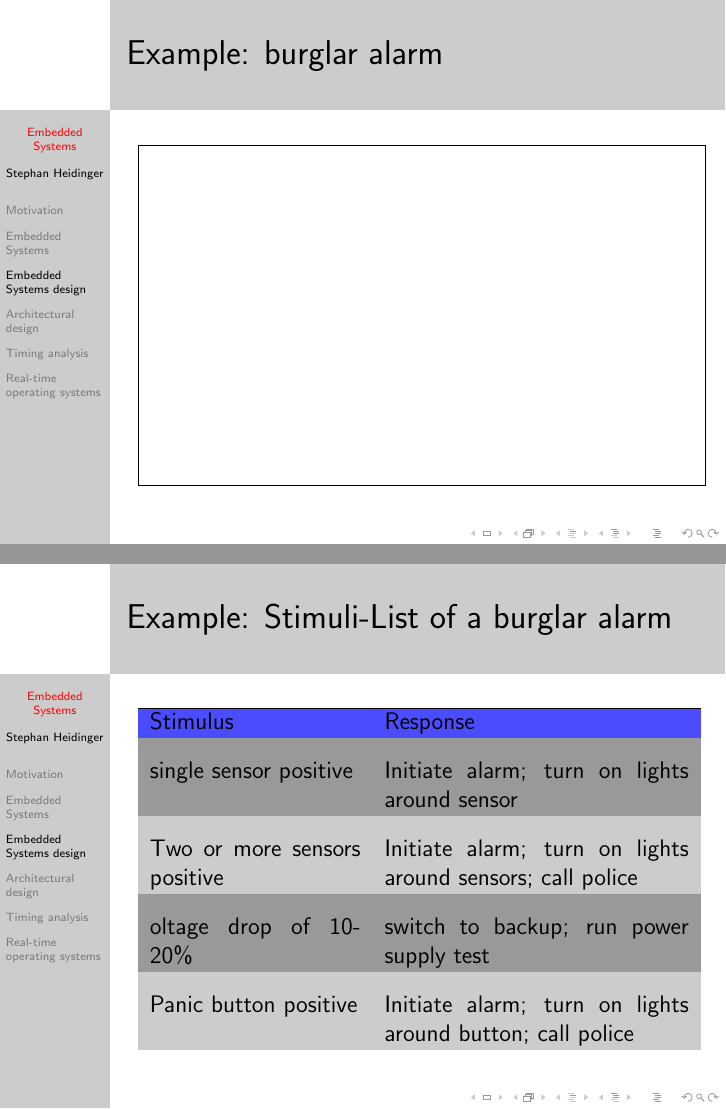
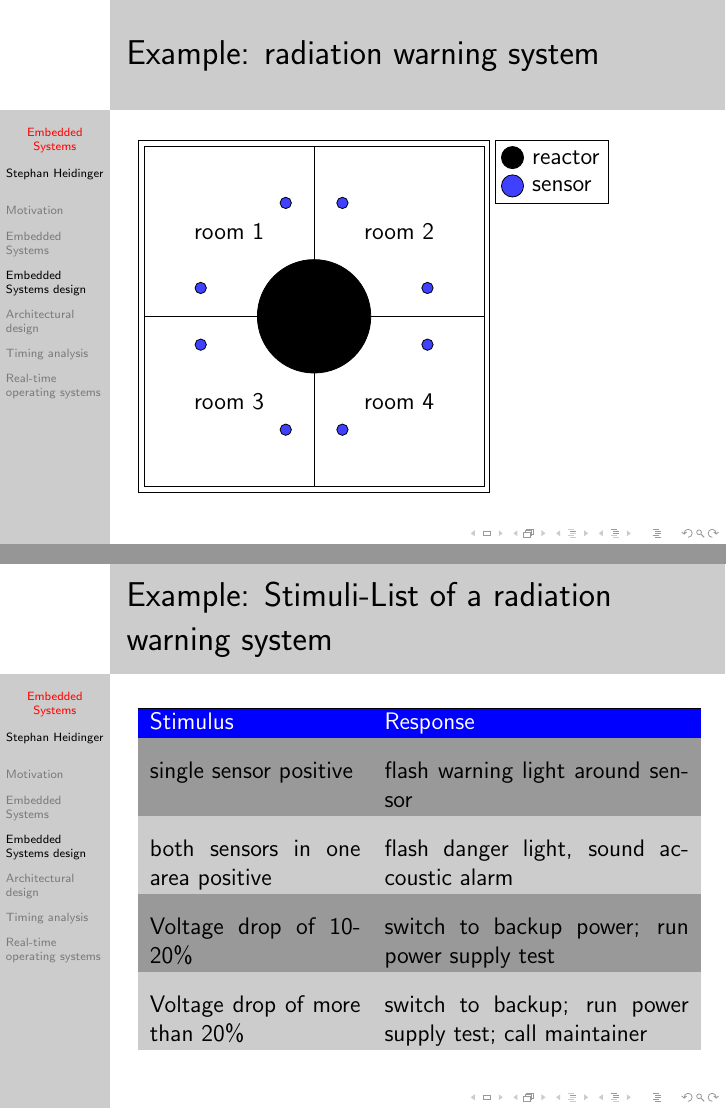
Before and after one commit to 85pando/SEng-Seminar, LaTeX slides (Praesentation/Heidinger-SEng.tex, which reads Praesentation/rad-warner.tex): pages 43 and 53 of 54 before the commit and pages 46 and 56 of 57 after it, joined at a grey line. Compiled offline with pdfLaTeX.

Commit message:
grafik fertig

```diff
--- a/Praesentation/Heidinger-SEng.tex
+++ b/Praesentation/Heidinger-SEng.tex
@@ -1,6 +1,7 @@
 \documentclass[ngerman={babel}, utf8, bigger, xcolor={table,dvipsnames}, ompress, hyperref={bookmarks,colorlinks}]{beamer}
 
 \usepackage{tikz}
+\usetikzlibrary{positioning}
 
 \title[Embedded Systems]{Software Engineering in Embedded Systems}
 \author{Stephan Heidinger}
@@ -151,21 +155,19 @@
 	\end{itemize}
 \end{frame}
 
-\begin{frame}{Example: burglar alarm}
-	\centering{\begin{tikzpicture}
-		\draw (0,0) rectangle (10,6);
-	\end{tikzpicture}}
+\begin{frame}{Example: radiation warning system}
+	\input{rad-warner.tex}
 \end{frame}
 
-\begin{frame}{Example: Stimuli-List of a burglar alarm}
-	\rowcolors{1}{black!20}{black!40}
+\begin{frame}{Example: Stimuli-List of a radiation warning system}
+%	\rowcolors{1}{black!20}{black!40}
 	\begin{tabular}{p{9em}p{13em}}
-		\rowcolor{blue!70}\hline Stimulus & Response \\ \pause
-		single sensor positive & \pause Initiate alarm; turn on lights around sensor \\ \pause
-		Two or more sensors positive & \pause Initiate alarm; turn on lights around sensors; call police \\ \pause
-		oltage drop of 10-20\% & \pause switch to backup; run power supply test \\ \pause
-%		Voltage drop of more than 20\% & \pause switch to backup; run power supply test; call police \\ \pause
-		Panic button positive & \pause Initiate alarm; turn on lights around button; call police \\
+		\rowcolor{blue}\hline \textcolor{white}{Stimulus} & \textcolor{white}{Response} \\
+		\pause single sensor positive & \pause flash warning light around sensor \\
+		\pause both sensors in one area positive & \pause flash danger light, sound accoustic alarm \\
+		\pause Voltage drop of 10-20\% & \pause switch to backup power; run power supply test \\
+		\pause Voltage drop of more than 20\% & \pause switch to backup; run power supply test; call maintainer \\
+%		\pause Panic button positive & \pause Initiate alarm; turn on lights around button; call police \\
 	\end{tabular} \pause
 \end{frame}
 
--- /dev/null
+++ b/Praesentation/rad-warner.tex
@@ -0,0 +1,37 @@
+%\usetikzlibrary{positioning}
+\begin{tikzpicture}
+%shielding
+\only<2->\draw (-.1,-.1) rectangle (6.1,6.1);
+%reactor
+\only<2->\draw[fill] (3,3) circle (1);
+\only<2->\node[draw,circle,fill] (reactor-icon) at (6.5,5.8) {};
+\only<2->\node (reactor) [right=0cm of reactor-icon] {reactor};
+
+%room 1
+\only<3->\draw (0,3) rectangle (3,6);
+\only<3->\node (room1) at (1.5,4.5) {room 1};
+\only<4->\draw[fill=blue!75] (2.5,5) circle (.1);
+\only<4->\draw[fill=blue!75] (1,3.5) circle (.1);
+%room 2
+\only<3->\draw (0,0) rectangle (3,3);
+\only<3->\node (room1) at (4.5,4.5) {room 2};
+\only<4->\draw[fill=blue!75] (3.5,5) circle (.1);
+\only<4->\draw[fill=blue!75] (5,3.5) circle (.1);
+%room 3
+\only<3->\draw (3,3) rectangle (6,6);
+\only<3->\node (room1) at (1.5,1.5) {room 3};
+\only<4->\draw[fill=blue!75] (2.5,1) circle (.1);
+\only<4->\draw[fill=blue!75] (1,2.5) circle (.1);
+%room 4
+\only<4->\draw[fill=blue!75] (3.5,1) circle (.1);
+\only<4->\draw[fill=blue!75] (5,2.5) circle (.1);
+\only<3->\draw (3,0) rectangle (6,3);
+\only<3->\node (room1) at (4.5,1.5) {room 4};
+
+%legend
+\only<4->\node[draw,circle,fill=blue!75] (sensor-icon) at (6.5,5.3) {};
+\only<4->\node (reactor) [right=0cm of sensor-icon] {sensor};
+
+%legend-border
+\only<2->\draw (6.2,5) rectangle (8.2,6.1);
+\end{tikzpicture}
```
Also changed, not shown: Praesentation/Heidinger-SEng.tex (3 more changed lines).
